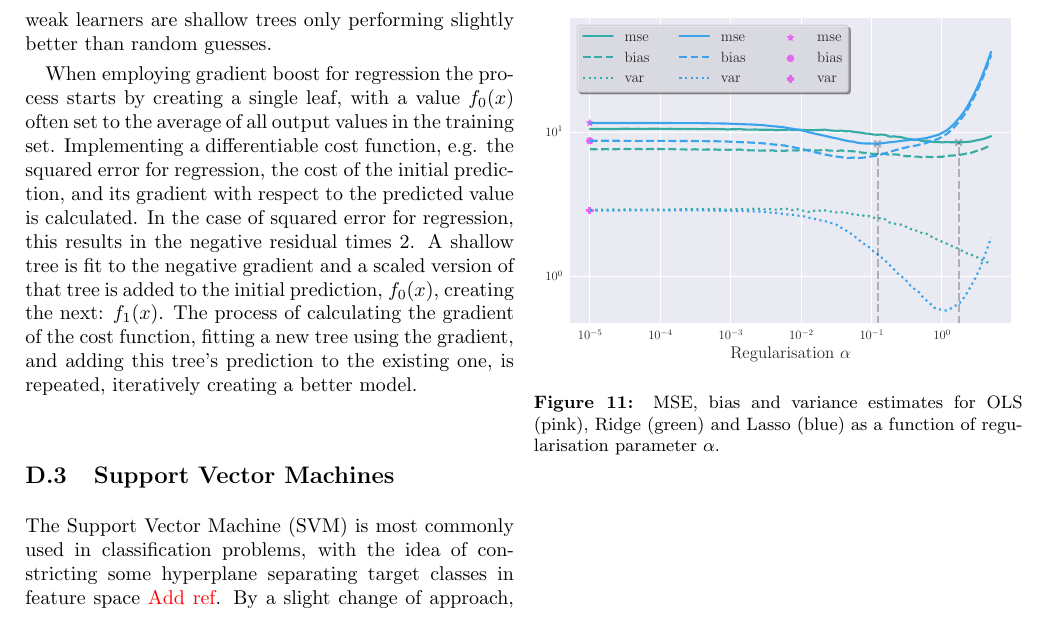
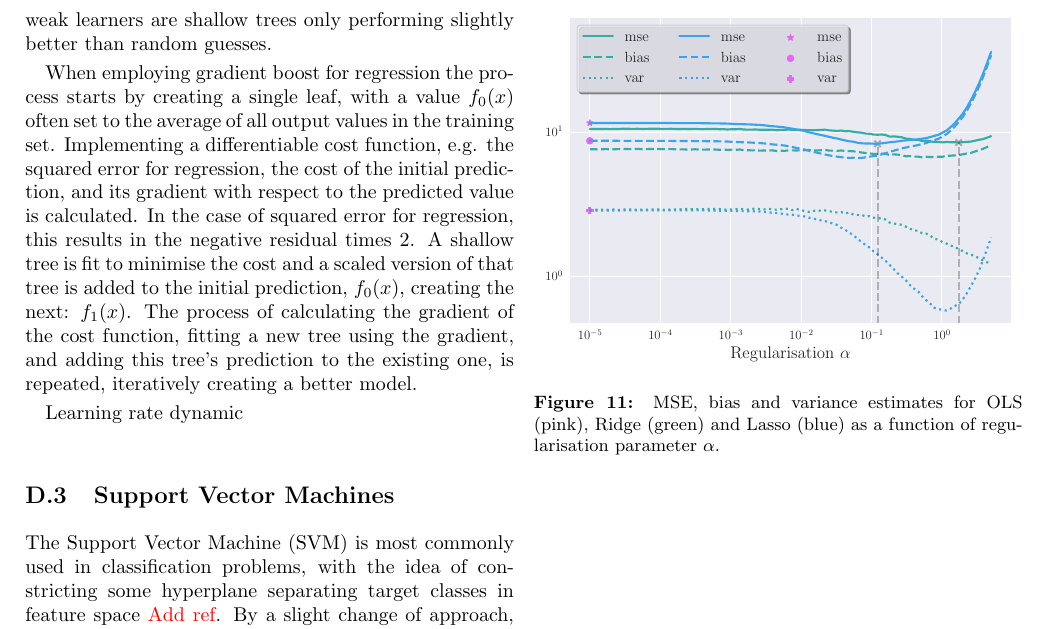
Before and after one commit to hkve/FYS-STK4155, a LaTeX paper (Project3/tex/main.tex, which reads Project3/tex/sections/appendix.tex): part of page 12 of 13, cut so that both start at the same text. Compiled offline with pdfLaTeX.

```diff
--- a/Project3/tex/sections/appendix.tex
+++ b/Project3/tex/sections/appendix.tex
@@ -46,7 +46,9 @@
             \subsubsection{Boosted trees}
                 The idea behind boosted trees is combining several weak learners which iteratively learn from previous mistakes to enhance performance. In the case of decision trees, weak learners are shallow trees only performing slightly better than random guesses.
 
-                When employing gradient boost for regression the process starts by creating a single leaf, with a value $f_0(x)$ often set to the average of all output values in the training set. Implementing a differentiable cost function, e.g. the squared error for regression, the cost of the initial prediction, and its gradient with respect to the predicted value is calculated. In the case of squared error for regression, this results in the negative residual times 2. A shallow tree is fit to the negative gradient and a scaled version of that tree is added to the initial prediction, $f_0(x)$, creating the next: $f_1(x)$. The process of calculating the gradient of the cost function, fitting a new tree using the gradient, and adding this tree's prediction to the existing one, is repeated, iteratively creating a better model.
+                When employing gradient boost for regression the process starts by creating a single leaf, with a value $f_0(x)$ often set to the average of all output values in the training set. Implementing a differentiable cost function, e.g. the squared error for regression, the cost of the initial prediction, and its gradient with respect to the predicted value is calculated. In the case of squared error for regression, this results in the negative residual times 2. A shallow tree is fit to minimise the cost and a scaled version of that tree is added to the initial prediction, $f_0(x)$, creating the next: $f_1(x)$. The process of calculating the gradient of the cost function, fitting a new tree using the gradient, and adding this tree's prediction to the existing one, is repeated, iteratively creating a better model.
+
+                Learning rate dynamic
 
 
         \subsection{Support Vector Machines}
```
Also changed, not shown: Project3/tex/refs/references.bib (+2 -3 lines).
